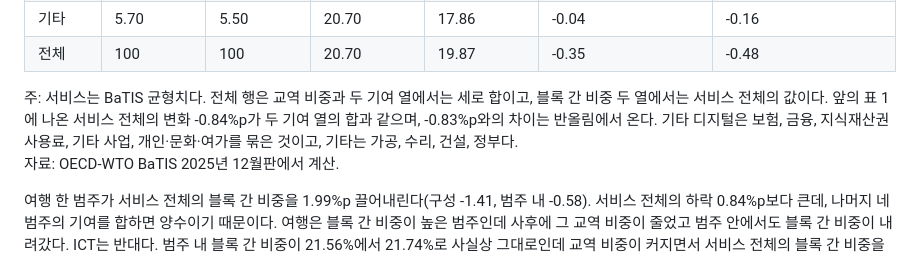
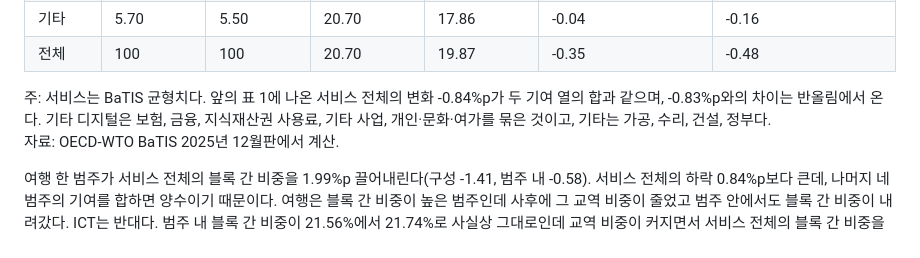
Before and after one commit to pilsunchoi/Services, a Markdown page: research/02-fragmentation/paper.md, the part around the change. Rendered like a GitHub page.

```diff
--- a/research/02-fragmentation/paper.md
+++ b/research/02-fragmentation/paper.md
@@ -144,7 +144,7 @@ $$
 | 기타 | 5.70 | 5.50 | 20.70 | 17.86 | -0.04 | -0.16 |
 | 전체 | 100 | 100 | 20.70 | 19.87 | -0.35 | -0.48 |
 
-주: 서비스는 BaTIS 균형치다. 전체 행은 교역 비중과 두 기여 열에서는 세로 합이고, 블록 간 비중 두 열에서는 서비스 전체의 값이다. 앞의 표 1에 나온 서비스 전체의 변화 -0.84%p가 두 기여 열의 합과 같으며, -0.83%p와의 차이는 반올림에서 온다. 기타 디지털은 보험, 금융, 지식재산권 사용료, 기타 사업, 개인·문화·여가를 묶은 것이고, 기타는 가공, 수리, 건설, 정부다.\
+주: 서비스는 BaTIS 균형치다. 앞의 표 1에 나온 서비스 전체의 변화 -0.84%p가 두 기여 열의 합과 같으며, -0.83%p와의 차이는 반올림에서 온다. 기타 디지털은 보험, 금융, 지식재산권 사용료, 기타 사업, 개인·문화·여가를 묶은 것이고, 기타는 가공, 수리, 건설, 정부다.\
 자료: OECD-WTO BaTIS 2025년 12월판에서 계산.
 
 여행 한 범주가 서비스 전체의 블록 간 비중을 1.99%p 끌어내린다(구성 -1.41, 범주 내 -0.58). 서비스 전체의 하락 0.84%p보다 큰데, 나머지 네 범주의 기여를 합하면 양수이기 때문이다. 여행은 블록 간 비중이 높은 범주인데 사후에 그 교역 비중이 줄었고 범주 안에서도 블록 간 비중이 내려갔다. ICT는 반대다. 범주 내 블록 간 비중이 21.56%에서 21.74%로 사실상 그대로인데 교역 비중이 커지면서 서비스 전체의 블록 간 비중을 0.63%p 끌어올렸다. 기타 디지털 서비스의 범주 내 효과도 -0.06%p에 그친다.
```
Also changed, not shown: research/03-fragmentation-extended/paper.md (+1 -1 lines).
